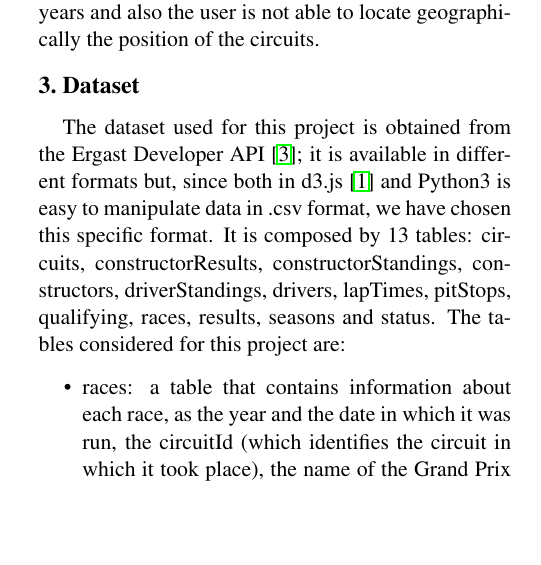
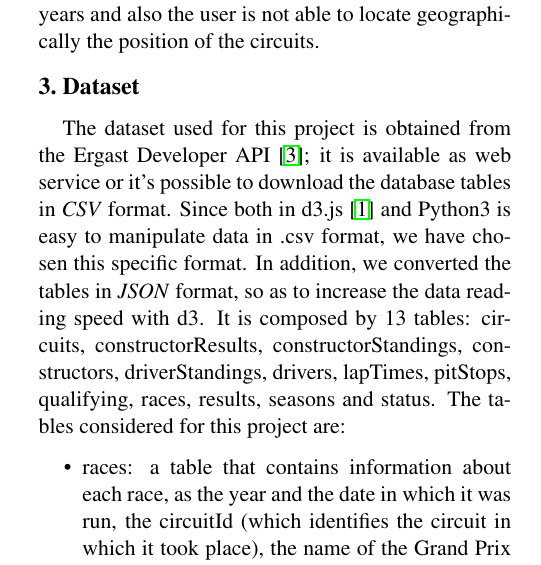
Before and after one commit to GianlucaCapozzi/VisualAnalyticsProject, a LaTeX paper (paper/formulaTourPaper.tex): part of one column of page 2 of 8, cut so that both start at the same text, the shorter picture padded with empty space. Compiled offline with pdfLaTeX.

Commit message:
Updated paper

```diff
--- a/paper/formulaTourPaper.tex
+++ b/paper/formulaTourPaper.tex
@@ -59,7 +59,7 @@ The project is a web application and it is developed using the d3.js \cite{D3} l
 There are other frameworks that show the evolution of Formula 1 through its different elements, so races, drivers and constructors. An example is the History of F1 \cite{HistoryOfF1} framework, based on the same dataset used for this project. The main difference is that in that project there is not a division of the races with respect to the years and also the user is not able to locate geographically the position of the circuits.
 
 \section{Dataset}
-The dataset used for this project is obtained from the Ergast Developer API \cite{Dataset}; it is available in different formats but, since both in d3.js \cite{D3} and Python3 is easy to manipulate data in .csv format, we have chosen this specific format. It is composed by 13 tables: circuits, constructorResults, constructorStandings, constructors, driverStandings, drivers, lapTimes, pitStops, qualifying, races, results, seasons and status. The tables considered for this project are:
+The dataset used for this project is obtained from the Ergast Developer API \cite{Dataset}; it is available as web service or it's possible to download the database tables in \textit{CSV} format. Since both in d3.js \cite{D3} and Python3 is easy to manipulate data in .csv format, we have chosen this specific format. In addition, we converted the tables in \textit{JSON} format, so as to increase the data reading speed with d3. It is composed by 13 tables: circuits, constructorResults, constructorStandings, constructors, driverStandings, drivers, lapTimes, pitStops, qualifying, races, results, seasons and status. The tables considered for this project are:
 \begin{itemize}
 	\item races: a table that contains information about each race, as the year and the date in which it was run, the circuitId (which identifies the circuit in which it took place), the name of the Grand Prix (such as Italian Grand Prix) and so on;
 	\item circuits: a table that contains information about each circuit, such as the name of the circuit, its coordinates, the country and so on;
```
